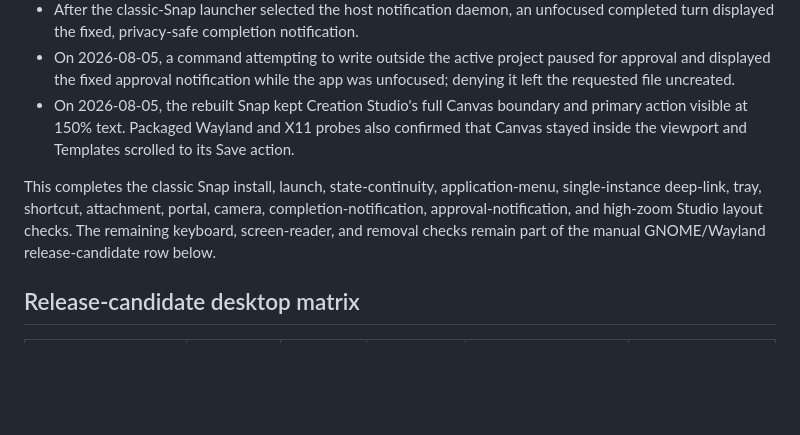
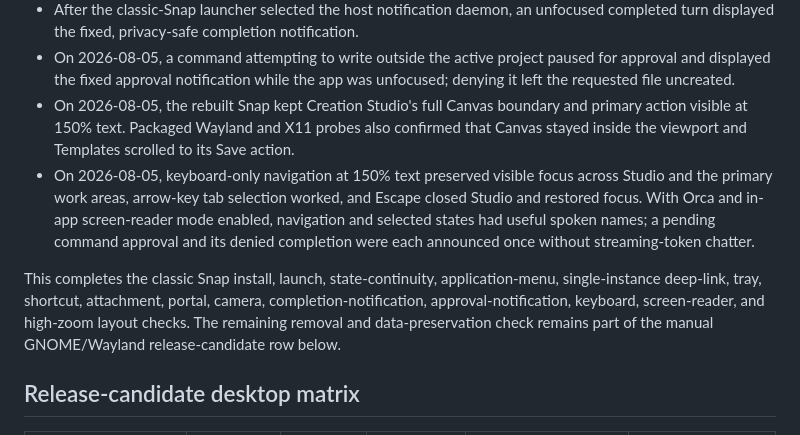
Before and after one commit to zk274/codexishforge, a Markdown page: docs/DESKTOP-COMPATIBILITY.md, the part around the change. GitHub-like rendering; blank space fills up the shorter version.

Commit message:
docs(release): record Snap accessibility pass

```diff
--- a/docs/DESKTOP-COMPATIBILITY.md
+++ b/docs/DESKTOP-COMPATIBILITY.md
@@ -69,8 +69,9 @@ On 2026-07-29, a maintainer installed the locally built version 0.9.0 (`amd64`)
 - After the classic-Snap launcher selected the host notification daemon, an unfocused completed turn displayed the fixed, privacy-safe completion notification.
 - On 2026-08-05, a command attempting to write outside the active project paused for approval and displayed the fixed approval notification while the app was unfocused; denying it left the requested file uncreated.
 - On 2026-08-05, the rebuilt Snap kept Creation Studio's full Canvas boundary and primary action visible at 150% text. Packaged Wayland and X11 probes also confirmed that Canvas stayed inside the viewport and Templates scrolled to its Save action.
+- On 2026-08-05, keyboard-only navigation at 150% text preserved visible focus across Studio and the primary work areas, arrow-key tab selection worked, and Escape closed Studio and restored focus. With Orca and in-app screen-reader mode enabled, navigation and selected states had useful spoken names; a pending command approval and its denied completion were each announced once without streaming-token chatter.
 
-This completes the classic Snap install, launch, state-continuity, application-menu, single-instance deep-link, tray, shortcut, attachment, portal, camera, completion-notification, approval-notification, and high-zoom Studio layout checks. The remaining keyboard, screen-reader, and removal checks remain part of the manual GNOME/Wayland release-candidate row below.
+This completes the classic Snap install, launch, state-continuity, application-menu, single-instance deep-link, tray, shortcut, attachment, portal, camera, completion-notification, approval-notification, keyboard, screen-reader, and high-zoom layout checks. The remaining removal and data-preservation check remains part of the manual GNOME/Wayland release-candidate row below.
 
 ## Release-candidate desktop matrix
 
```
